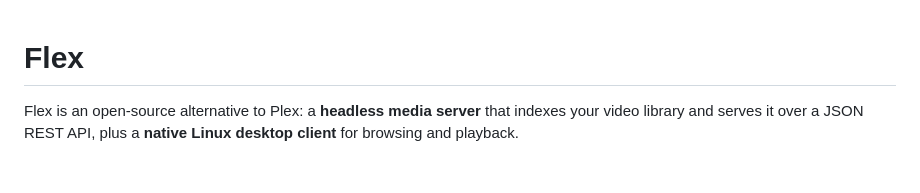
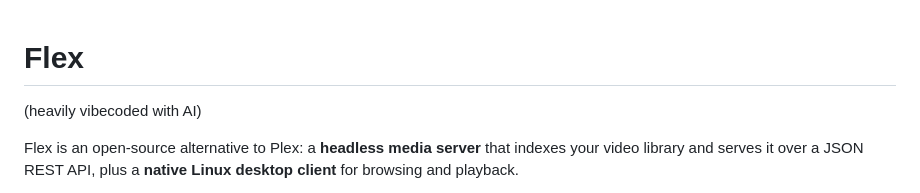
Before and after one commit to sigurdurf/flex, a Markdown page: README.md, the part around the change. Drawn GitHub-style; blank space fills up the shorter version.

Commit message:
AI warning

```diff
--- a/README.md
+++ b/README.md
@@ -1,4 +1,5 @@
 # Flex
+(heavily vibecoded with AI)
 
 Flex is an open-source alternative to Plex: a **headless media server** that
 indexes your video library and serves it over a JSON REST API, plus a **native
```
